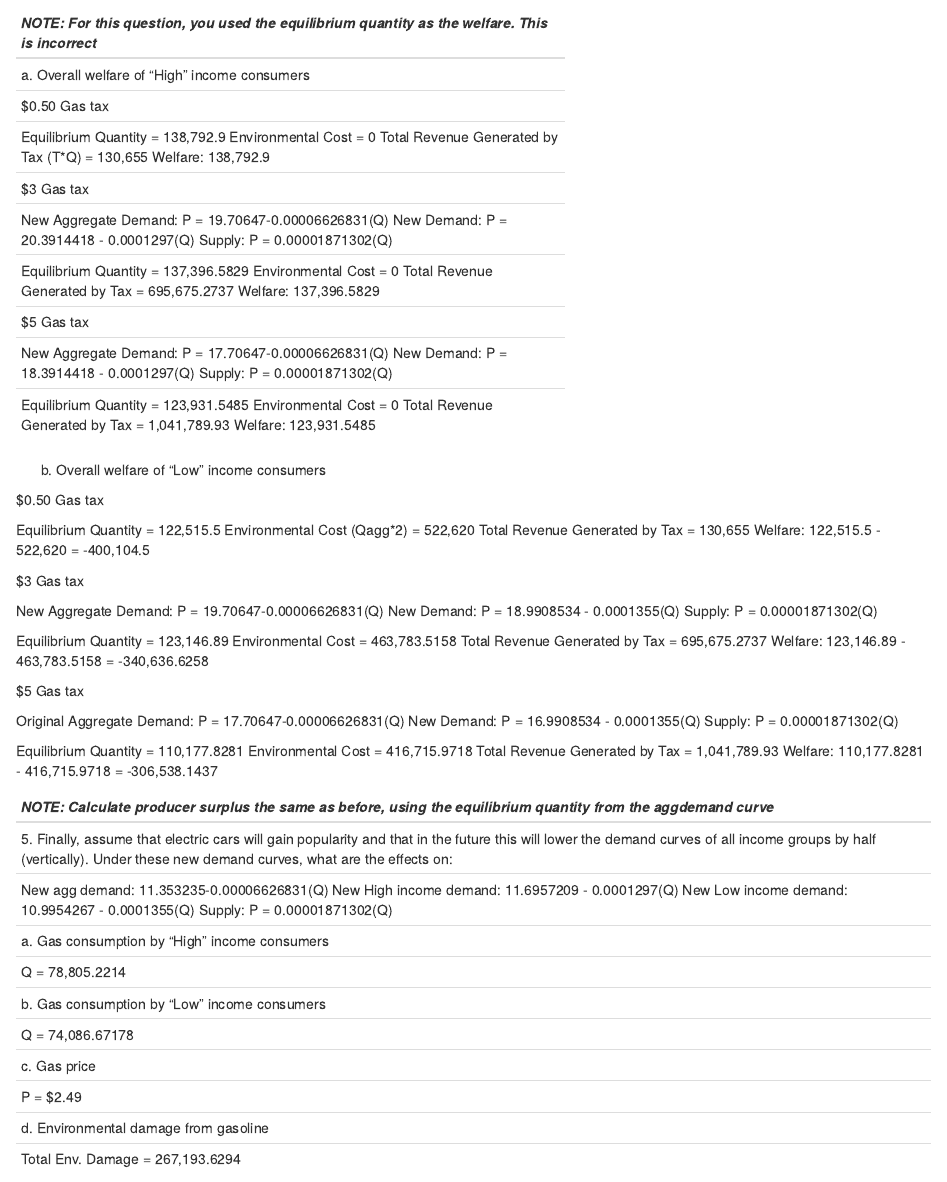
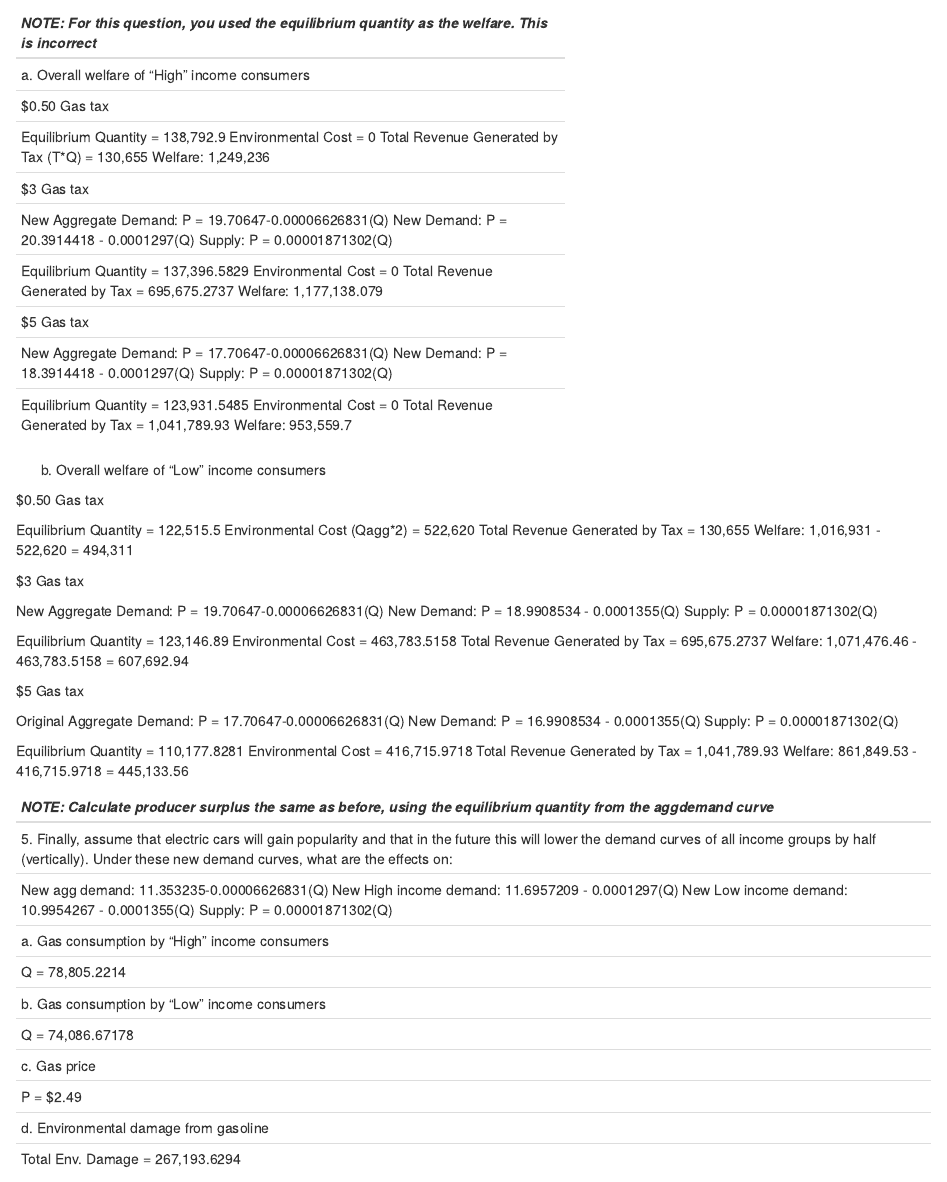
Before and after one commit to AdrienneSHew/ESM-204-Assignment-2, an R Markdown document (ESM-204-Assignment-2.Rmd): the page in a window 1100 px wide, from 4220 px down. Rendered offline with R 4.5, knitr and Pandoc, with nearby package versions.

Commit message:
#4 Welfare calculations

```diff
--- a/ESM-204-Assignment-2.Rmd
+++ b/ESM-204-Assignment-2.Rmd
@@ -230,7 +230,7 @@ $0.50 Gas tax
 Equilibrium Quantity = 138,792.9
 Environmental Cost = 0
 Total Revenue Generated by Tax (T*Q) = 130,655
-Welfare: 138,792.9
+Welfare: 1,249,236
 
 $3 Gas tax
 
@@ -241,7 +241,7 @@ Supply: P = 0.00001871302(Q)
 Equilibrium Quantity = 137,396.5829
 Environmental Cost = 0
 Total Revenue Generated by Tax = 695,675.2737
-Welfare: 137,396.5829
+Welfare: 1,177,138.079
 
 $5 Gas tax
 
@@ -252,7 +252,7 @@ Supply: P = 0.00001871302(Q)
 Equilibrium Quantity = 123,931.5485
 Environmental Cost = 0
 Total Revenue Generated by Tax = 1,041,789.93
-Welfare: 123,931.5485
+Welfare: 953,559.7
 ---------------------------------------------
 b. Overall welfare of “Low” income consumers
 
@@ -261,7 +261,7 @@ $0.50 Gas tax
 Equilibrium Quantity = 122,515.5
 Environmental Cost (Qagg*2) = 522,620
 Total Revenue Generated by Tax = 130,655
-Welfare: 122,515.5 - 522,620 = -400,104.5
+Welfare: 1,016,931 - 522,620 = 494,311
 
 $3 Gas tax
 
@@ -272,7 +272,7 @@ Supply: P = 0.00001871302(Q)
 Equilibrium Quantity = 123,146.89
 Environmental Cost = 463,783.5158
 Total Revenue Generated by Tax = 695,675.2737
-Welfare: 123,146.89 - 463,783.5158 = -340,636.6258
+Welfare: 1,071,476.46 - 463,783.5158 = 607,692.94
 
 $5 Gas tax
 
@@ -283,7 +283,7 @@ Supply: P = 0.00001871302(Q)
 Equilibrium Quantity = 110,177.8281
 Environmental Cost = 416,715.9718
 Total Revenue Generated by Tax = 1,041,789.93
-Welfare: 110,177.8281 - 416,715.9718 = -306,538.1437
+Welfare: 861,849.53 - 416,715.9718 = 445,133.56
 
 ----------------------------------------------
 *NOTE: Calculate producer surplus the same as before, using the equilibrium quantity from the aggdemand curve*
```
Also changed, not shown: ESM-204-Assignment-2.Rmd (6 more changed lines).
